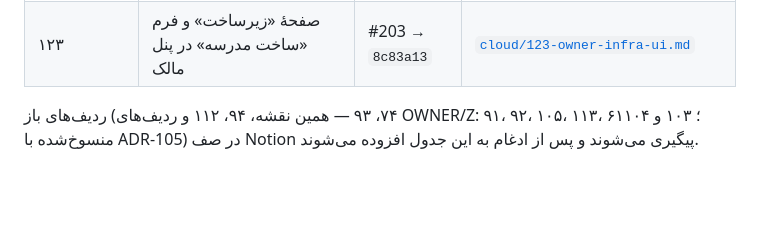
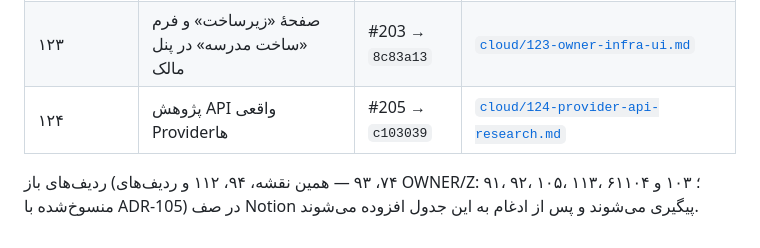
Before and after one commit to rezaa2544/payesh.local, a Markdown page: docs/REPOSITORY_MAP.md, the part around the change. Rendered like a GitHub page; blank space fills up the shorter version.

Commit message:
docs(queue): گزارش ردیف ۱۲۴ در مخزن

```diff
--- a/docs/REPOSITORY_MAP.md
+++ b/docs/REPOSITORY_MAP.md
@@ -140,5 +140,6 @@
 | ۱۲۱ | ساخت مدرسه ← tenant اختصاصی + مدیر اولیه | #200 → `832ecff` | [`cloud/121-tenant-provisioning.md`](cloud/121-tenant-provisioning.md) |
 | ۱۲۲ | لایهٔ زیرساخت مستقل از provider | #201 → `e1ef50a` | [`cloud/122-infra-layer.md`](cloud/122-infra-layer.md) |
 | ۱۲۳ | صفحهٔ «زیرساخت» و فرم «ساخت مدرسه» در پنل مالک | #203 → `8c83a13` | [`cloud/123-owner-infra-ui.md`](cloud/123-owner-infra-ui.md) |
+| ۱۲۴ | پژوهش API واقعی Providerها | #205 → `c103039` | [`cloud/124-provider-api-research.md`](cloud/124-provider-api-research.md) |
 
 ردیف‌های باز (۷۴، ۹۳ — همین نقشه، ۹۴، ۱۱۲ و ردیف‌های OWNER/Z: ۹۱، ۹۲، ۱۰۵، ۱۱۳، ۶۱؛ ۱۰۳ و ۱۰۴ منسوخ‌شده با ADR‑105) در صف Notion پیگیری می‌شوند و پس از ادغام به این جدول افزوده می‌شوند.
```
Also changed, not shown: 2 other files.
